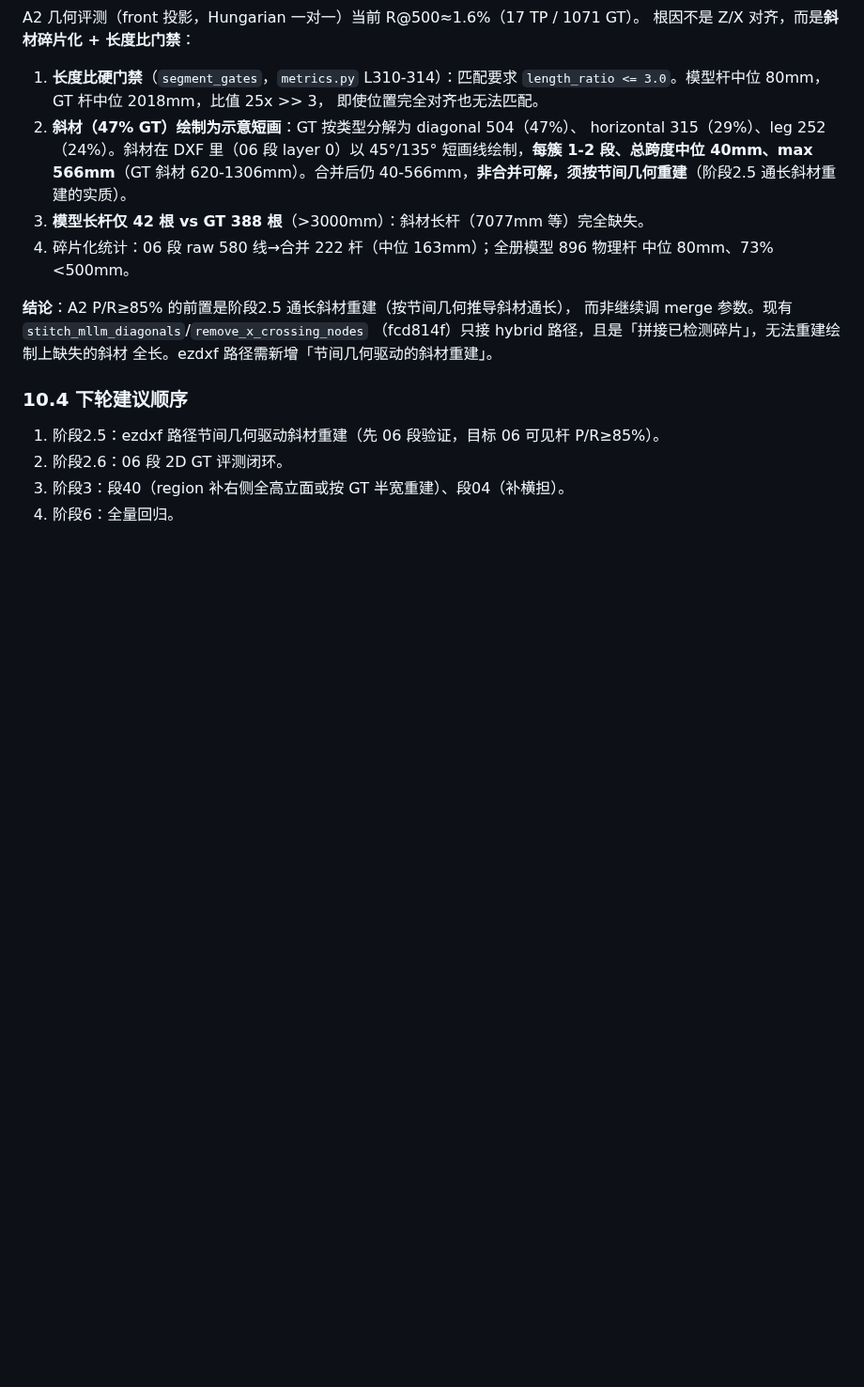
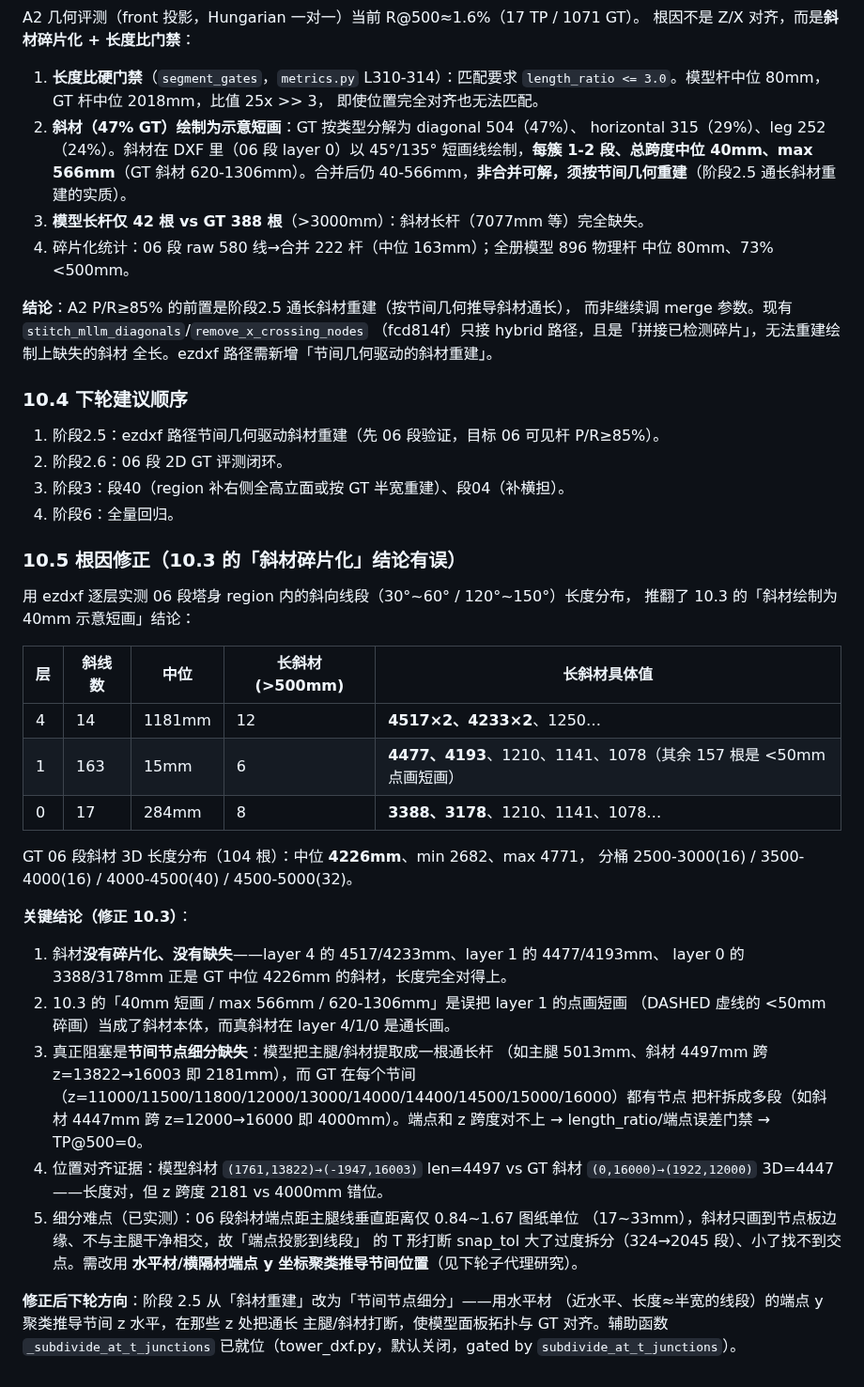
Before and after one commit to ZSN12/zotero, a Markdown page: docs/JC1_SINGLE_TOWER_PLAN.md, the part around the change. Shown at 94% size. GitHub-like rendering; blank space fills up the shorter version.

Commit message:
docs(jc1-plan): 阶段10.5 根因修正——斜材未碎片化，真正阻塞是节间节点细分
实测推翻 10.3 结论：06 段斜材在 layer4/1/0 是通长画(4517/4233/4477/4193/3388/3178mm)，
与 GT 斜材中位 4226mm 完全对得上；10.3 的'40mm 短画'是误把 layer1 DASHED 点画
短画当斜材本体。真正阻塞是节间节点细分缺失(通长主腿5013mm vs GT每节间拆多段)。

```diff
--- a/docs/JC1_SINGLE_TOWER_PLAN.md
+++ b/docs/JC1_SINGLE_TOWER_PLAN.md
@@ -331,3 +331,39 @@ A2 几何评测（front 投影，Hungarian 一对一）当前 R@500≈1.6%（17
 2. 阶段2.6：06 段 2D GT 评测闭环。
 3. 阶段3：段40（region 补右侧全高立面或按 GT 半宽重建）、段04（补横担）。
 4. 阶段6：全量回归。
+
+### 10.5 根因修正（10.3 的「斜材碎片化」结论有误）
+
+用 ezdxf 逐层实测 06 段塔身 region 内的斜向线段（30°~60° / 120°~150°）长度分布，
+推翻了 10.3 的「斜材绘制为 40mm 示意短画」结论：
+
+| 层 | 斜线数 | 中位 | 长斜材(>500mm) | 长斜材具体值 |
+|----|--------|------|----------------|--------------|
+| 4 | 14 | 1181mm | 12 | **4517×2、4233×2**、1250… |
+| 1 | 163 | 15mm | 6 | **4477、4193**、1210、1141、1078（其余 157 根是 <50mm 点画短画）|
+| 0 | 17 | 284mm | 8 | **3388、3178**、1210、1141、1078… |
+
+GT 06 段斜材 3D 长度分布（104 根）：中位 **4226mm**、min 2682、max 4771，
+分桶 2500-3000(16) / 3500-4000(16) / 4000-4500(40) / 4500-5000(32)。
+
+**关键结论（修正 10.3）**：
+1. 斜材**没有碎片化、没有缺失**——layer 4 的 4517/4233mm、layer 1 的 4477/4193mm、
+   layer 0 的 3388/3178mm 正是 GT 中位 4226mm 的斜材，长度完全对得上。
+2. 10.3 的「40mm 短画 / max 566mm / 620-1306mm」是误把 layer 1 的点画短画
+   （DASHED 虚线的 <50mm 碎画）当成了斜材本体，而真斜材在 layer 4/1/0 是通长画。
+3. 真正阻塞是**节间节点细分缺失**：模型把主腿/斜材提取成一根通长杆
+   （如主腿 5013mm、斜材 4497mm 跨 z=13822→16003 即 2181mm），而 GT 在每个节间
+   （z=11000/11500/11800/12000/13000/14000/14400/14500/15000/16000）都有节点
+   把杆拆成多段（如斜材 4447mm 跨 z=12000→16000 即 4000mm）。端点和 z 跨度对不上
+   → length_ratio/端点误差门禁 → TP@500=0。
+4. 位置对齐证据：模型斜材 `(1761,13822)→(-1947,16003)` len=4497 vs GT 斜材
+   `(0,16000)→(1922,12000)` 3D=4447——长度对，但 z 跨度 2181 vs 4000mm 错位。
+5. 细分难点（已实测）：06 段斜材端点距主腿线垂直距离仅 0.84~1.67 图纸单位
+   （17~33mm），斜材只画到节点板边缘、不与主腿干净相交，故「端点投影到线段」
+   的 T 形打断 snap_tol 大了过度拆分（324→2045 段）、小了找不到交点。需改用
+   **水平材/横隔材端点 y 坐标聚类推导节间位置**（见下轮子代理研究）。
+
+**修正后下轮方向**：阶段 2.5 从「斜材重建」改为「节间节点细分」——用水平材
+（近水平、长度≈半宽的线段）的端点 y 聚类推导节间 z 水平，在那些 z 处把通长
+主腿/斜材打断，使模型面板拓扑与 GT 对齐。辅助函数 `_subdivide_at_t_junctions`
+已就位（tower_dxf.py，默认关闭，gated by `subdivide_at_t_junctions`）。
```
